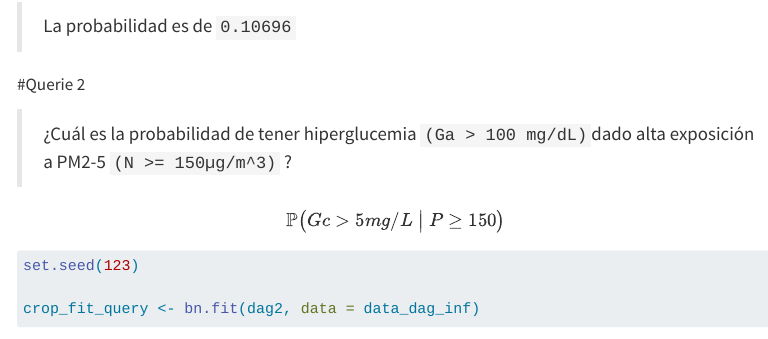
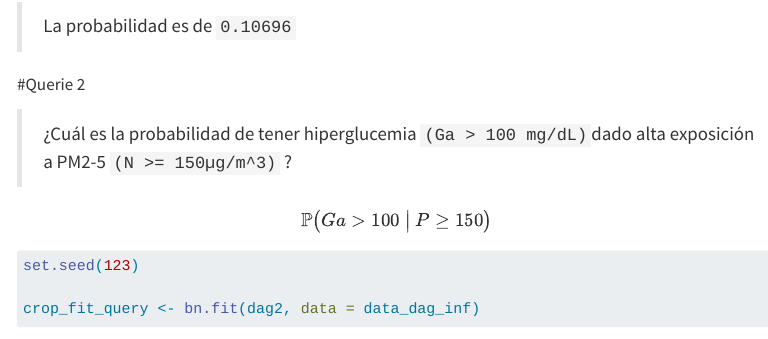
Before and after one commit to yosebitasgg/Project_R, a Quarto document (situacion2/scripts/situacion2.qmd): the page in a window 1100 px wide, from 8080 px down. Rendered offline with R 4.5, knitr and Pandoc in place of Quarto, with nearby package versions; some code elsewhere in the file could not run offline; menus at the side of the page are left out; long lines of code are wrapped.

Commit message:
Correccion xd

````diff
--- a/situacion2/scripts/situacion2.qmd
+++ b/situacion2/scripts/situacion2.qmd
@@ -999,7 +999,7 @@ prob_query
 > ¿Cuál es la probabilidad de tener hiperglucemia `(Ga > 100 mg/dL)`dado alta exposición a PM2-5 `(N >= 150µg/m^3)` ?
 
 $$
-\mathbb{P}\big( Gc > 5mg/L \;\big|\; P \geq 150 \big)
+\mathbb{P}\big( Ga > 100 \;\big|\; P \geq 150 \big)
 $$
 ```{r}
 set.seed(123)
````
